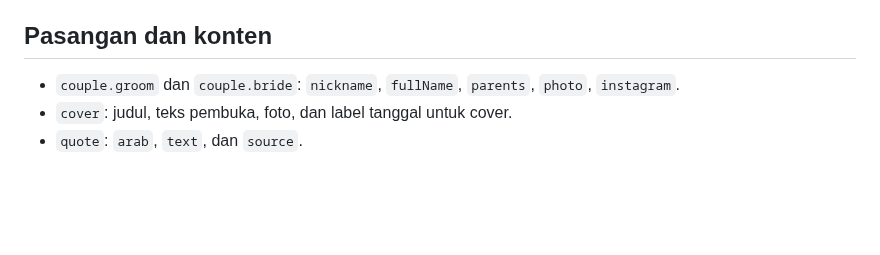
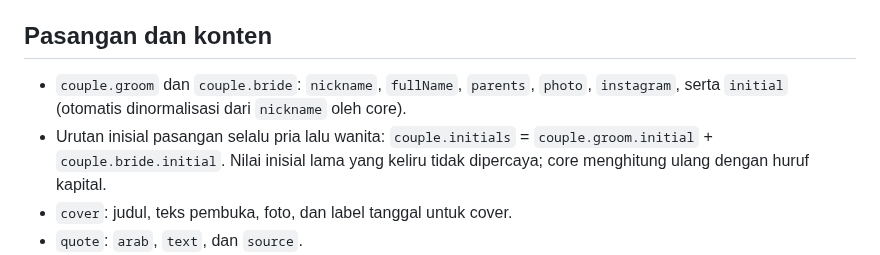
Before and after one commit to omahaksara/invitation, a Markdown page: docs/DATA-SCHEMA.md, the part around the change. Rendered like a GitHub page; blank space fills up the shorter version.

Commit message:
docs(schema): document canonical couple initials

```diff
--- a/docs/DATA-SCHEMA.md
+++ b/docs/DATA-SCHEMA.md
@@ -12,7 +12,8 @@ Semua undangan baru menggunakan satu skema. Engine membaca format ini sebagai mo
 
 ## Pasangan dan konten
 
-- `couple.groom` dan `couple.bride`: `nickname`, `fullName`, `parents`, `photo`, `instagram`.
+- `couple.groom` dan `couple.bride`: `nickname`, `fullName`, `parents`, `photo`, `instagram`, serta `initial` (otomatis dinormalisasi dari `nickname` oleh core).
+- Urutan inisial pasangan selalu pria lalu wanita: `couple.initials` = `couple.groom.initial` + `couple.bride.initial`. Nilai inisial lama yang keliru tidak dipercaya; core menghitung ulang dengan huruf kapital.
 - `cover`: judul, teks pembuka, foto, dan label tanggal untuk cover.
 - `quote`: `arab`, `text`, dan `source`.
 - `story`: daftar cerita berjumlah fleksibel. Bentuk baku berbahasa Indonesia: `judul`, `tanggal`, `cerita`, `foto`. Engine juga membaca alias lama `title`, `year`/`date`, `description`, `photo`/`image` agar data lama tetap kompatibel. Path foto relatif terhadap `clients/<slug>/` dan diperiksa oleh validator aset.
```
